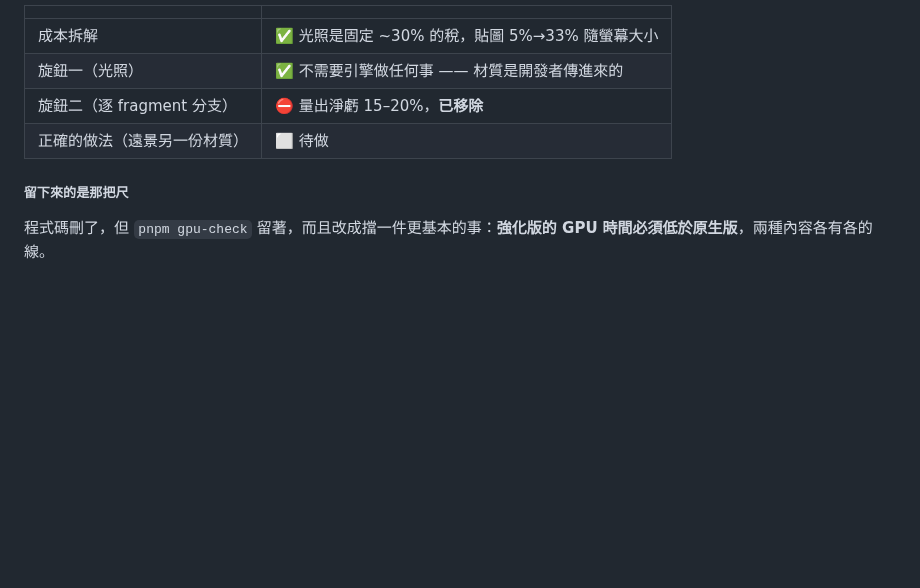
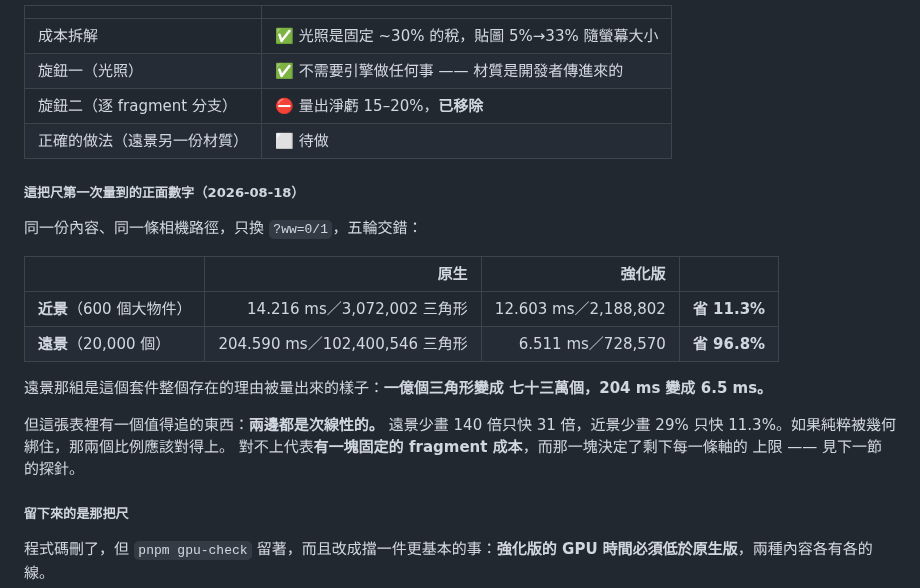
Before and after one commit to th1230/WebWorldEngine, a Markdown page: specs/roadmap.md, the part around the change. Drawn GitHub-style; blank space fills up the shorter version.

Commit message:
docs: record what the GPU gate measures, including its sub-linearity
Far content: 102,400,546 triangles at 204ms natively becomes 728,570 at
6.5ms. That is the package's reason for existing, finally measured on
GPU time rather than inferred from frame time.

The number worth chasing is that both scenes come out sub-linear -- 140x
fewer triangles for 31x the speed, 29% fewer for 11.3%. Pure geometry
binding would have those track. They do not, which means a fixed
fragment cost sets the ceiling for every remaining axis.

```diff
--- a/specs/roadmap.md
+++ b/specs/roadmap.md
@@ -1723,6 +1723,23 @@ UE 在這件事上不是逐 fragment 分支，是**讓遠的東西走另一個 s
 | 旋鈕二（逐 fragment 分支） | ⛔ 量出淨虧 15–20%，**已移除** |
 | 正確的做法（遠景另一份材質） | ⬜ 待做 |
 
+##### 這把尺第一次量到的正面數字（2026-08-18）
+
+同一份內容、同一條相機路徑，只換 `?ww=0/1`，五輪交錯：
+
+| | 原生 | 強化版 | |
+| --- | ---: | ---: | ---: |
+| **近景**（600 個大物件） | 14.216 ms／3,072,002 三角形 | 12.603 ms／2,188,802 | **省 11.3%** |
+| **遠景**（20,000 個） | 204.590 ms／102,400,546 三角形 | 6.511 ms／728,570 | **省 96.8%** |
+
+遠景那組是這個套件整個存在的理由被量出來的樣子：**一億個三角形變成
+七十三萬個，204 ms 變成 6.5 ms。**
+
+但這張表裡有一個值得追的東西：**兩邊都是次線性的。** 遠景少畫 140 倍只快
+31 倍，近景少畫 29% 只快 11.3%。如果純粹被幾何綁住，那兩個比例應該對得上。
+對不上代表**有一塊固定的 fragment 成本**，而那一塊決定了剩下每一條軸的
+上限 —— 見下一節的探針。
+
 ##### 留下來的是那把尺
 
 程式碼刪了，但 `pnpm gpu-check` 留著，而且改成擋一件更基本的事：**強化版的
```
